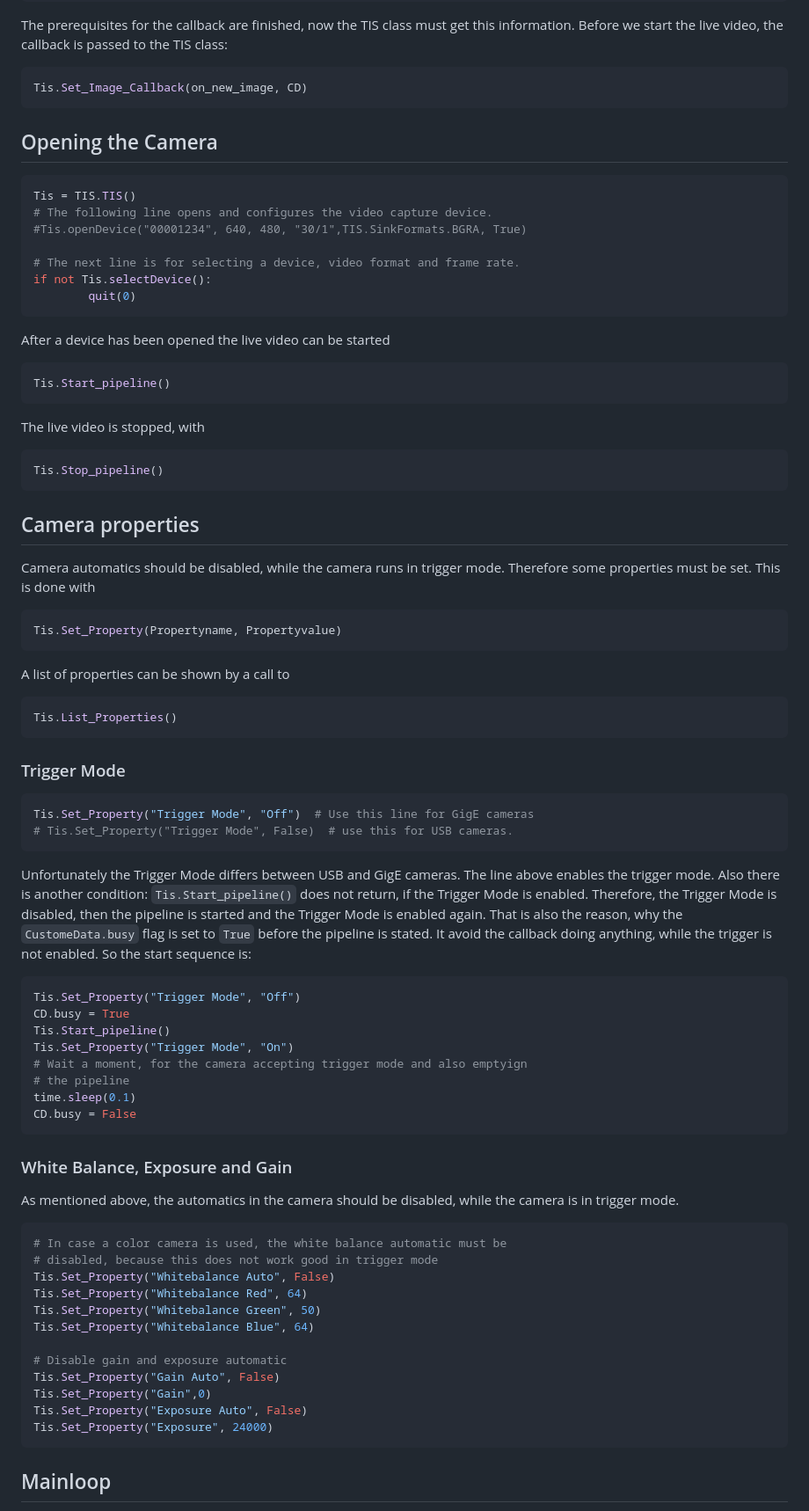
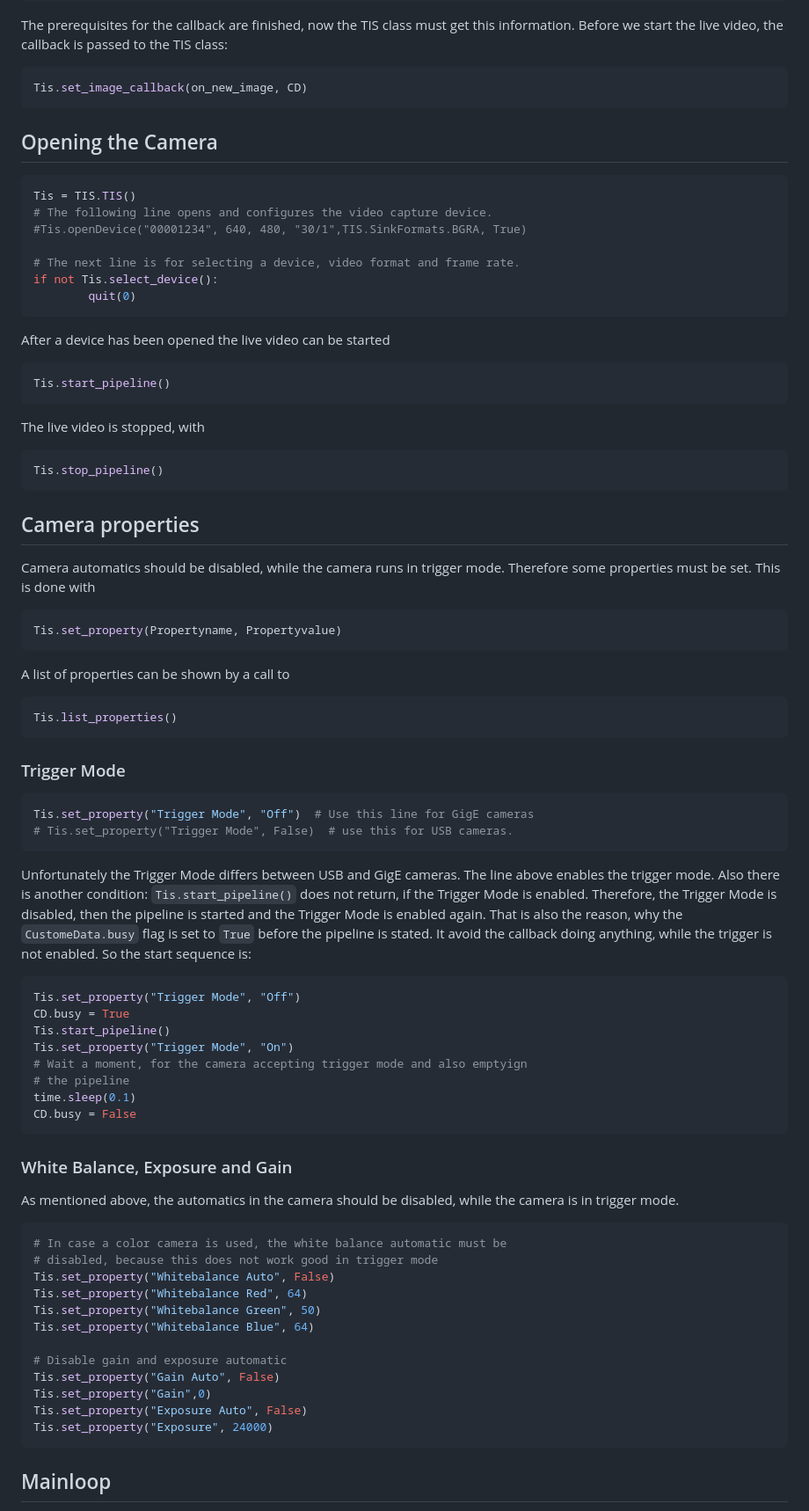
Before and after one commit to TheImagingSource/Linux-tiscamera-Programming-Samples, a Markdown page: python/Using external trigger and callback/README.md, the part around one of its changes. Shown at 88% size. Rendered like a GitHub page.

Commit message:
Update README.md: correct camel-case

````diff
--- a/python/Using external trigger and callback/README.md
+++ b/python/Using external trigger and callback/README.md
@@ -63,7 +63,7 @@ CD = CustomData()
 ```
 The prerequisites for the callback are finished, now the TIS class must get this information. Before we start the live video, the callback is passed to the TIS class:
 ``` Python
-Tis.Set_Image_Callback(on_new_image, CD)
+Tis.set_image_callback(on_new_image, CD)
 ```
 ## Opening the Camera
 
@@ -73,41 +73,41 @@ Tis = TIS.TIS()
 #Tis.openDevice("00001234", 640, 480, "30/1",TIS.SinkFormats.BGRA, True)
 
 # The next line is for selecting a device, video format and frame rate.
-if not Tis.selectDevice():
+if not Tis.select_device():
         quit(0)
 ```
 After a device has been opened the live video can be started
 ``` Python
-Tis.Start_pipeline()
+Tis.start_pipeline()
 ```
 The live video is stopped, with
 ``` Python
-Tis.Stop_pipeline()
+Tis.stop_pipeline()
 ```
 
 ## Camera properties
 Camera automatics should be disabled, while the camera runs in trigger mode. Therefore some properties must be set. This is done with
 ``` Python
-Tis.Set_Property(Propertyname, Propertyvalue)
+Tis.set_property(Propertyname, Propertyvalue)
 ```
 A list of properties can be shown by a call to
 ``` Python
-Tis.List_Properties()
+Tis.list_properties()
 ```
 ### Trigger Mode
 ``` Python
-Tis.Set_Property("Trigger Mode", "Off")  # Use this line for GigE cameras
-# Tis.Set_Property("Trigger Mode", False)  # use this for USB cameras.
+Tis.set_property("Trigger Mode", "Off")  # Use this line for GigE cameras
+# Tis.set_property("Trigger Mode", False)  # use this for USB cameras.
 ```
 Unfortunately the Trigger Mode differs between USB and GigE cameras. The line above enables the trigger mode.
 Also there is another condition:
-```Tis.Start_pipeline()``` does not return, if the Trigger Mode is enabled. Therefore, the Trigger Mode is disabled, then the pipeline is started and the Trigger Mode is enabled again. That is also the reason, why the ```CustomeData.busy``` flag is set to ```True``` before the pipeline is stated. It avoid the callback doing anything, while the trigger is not enabled.
+```Tis.start_pipeline()``` does not return, if the Trigger Mode is enabled. Therefore, the Trigger Mode is disabled, then the pipeline is started and the Trigger Mode is enabled again. That is also the reason, why the ```CustomeData.busy``` flag is set to ```True``` before the pipeline is stated. It avoid the callback doing anything, while the trigger is not enabled.
 So the start sequence is:
 ``` Python
-Tis.Set_Property("Trigger Mode", "Off")
+Tis.set_property("Trigger Mode", "Off")
 CD.busy = True
-Tis.Start_pipeline()
-Tis.Set_Property("Trigger Mode", "On")
+Tis.start_pipeline()
+Tis.set_property("Trigger Mode", "On")
 # Wait a moment, for the camera accepting trigger mode and also emptyign
 # the pipeline
 time.sleep(0.1)
@@ -119,16 +119,16 @@ As mentioned above, the automatics in the camera should be disabled, while the c
 ``` Python
 # In case a color camera is used, the white balance automatic must be
 # disabled, because this does not work good in trigger mode
-Tis.Set_Property("Whitebalance Auto", False)
-Tis.Set_Property("Whitebalance Red", 64)
-Tis.Set_Property("Whitebalance Green", 50)
-Tis.Set_Property("Whitebalance Blue", 64)
+Tis.set_property("Whitebalance Auto", False)
+Tis.set_property("Whitebalance Red", 64)
+Tis.set_property("Whitebalance Green", 50)
+Tis.set_property("Whitebalance Blue", 64)
 
 # Disable gain and exposure automatic
-Tis.Set_Property("Gain Auto", False)
-Tis.Set_Property("Gain",0)
-Tis.Set_Property("Exposure Auto", False)
-Tis.Set_Property("Exposure", 24000)
+Tis.set_property("Gain Auto", False)
+Tis.set_property("Gain",0)
+Tis.set_property("Exposure Auto", False)
+Tis.set_property("Exposure", 24000)
 ```
 
 ## Mainloop
````
Also changed, not shown: other parts of python/Using external trigger and callback/README.md (+1 -1 lines).
